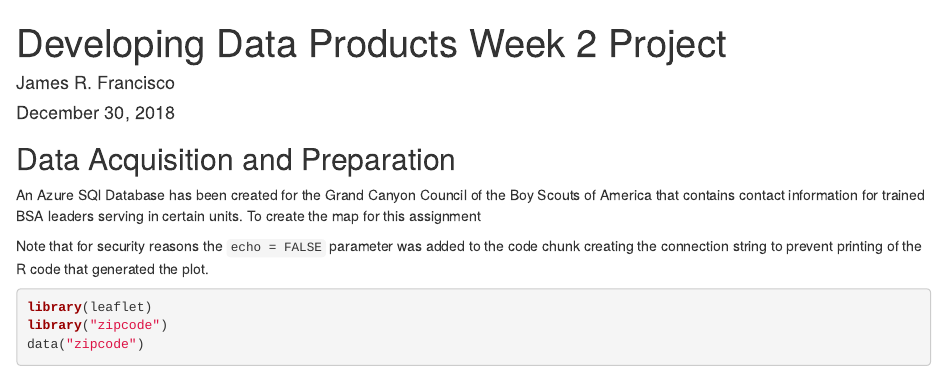
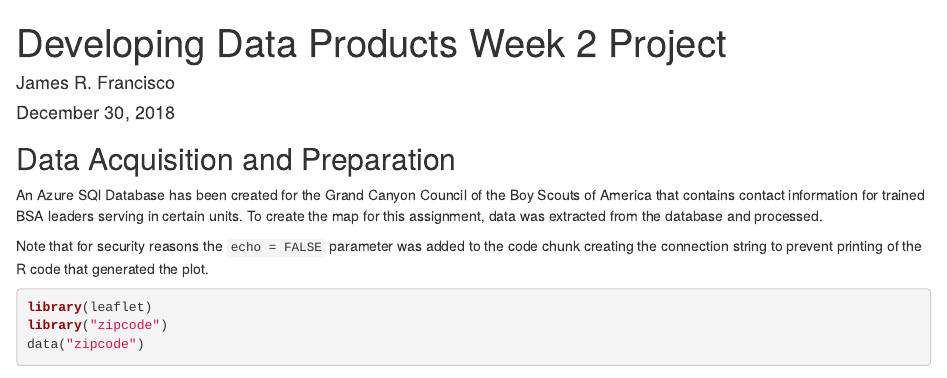
Before and after one commit to JamesFrancisco/Developing_Data_Products, an R Markdown document (Week 2 Project Brief.Rmd): the page in a window 1100 px wide, from its top. Rendered offline with R 4.5, knitr and Pandoc, with nearby package versions; some code elsewhere in the file could not run offline; common packages that the code uses without loading them are loaded.

Commit message:
Edits.
Signed-off-by: James Francisco <james.r.francisco@outlook.com>

````diff
--- a/Week 2 Project Brief.Rmd
+++ b/Week 2 Project Brief.Rmd
@@ -13,7 +13,7 @@ library("RODBC")
 
 ## Data Acquisition and Preparation
 
-An Azure SQl Database has been created for the Grand Canyon Council of the Boy Scouts of America that contains contact information for trained BSA leaders serving in certain units. To create the map for this assignment
+An Azure SQl Database has been created for the Grand Canyon Council of the Boy Scouts of America that contains contact information for trained BSA leaders serving in certain units. To create the map for this assignment, data was extracted from the database and processed.
 
 ```{r, echo=FALSE}
 myServer <- "mssqlitt350.database.windows.net"
````
Also changed, not shown: Week_2_Project_Brief.html.
